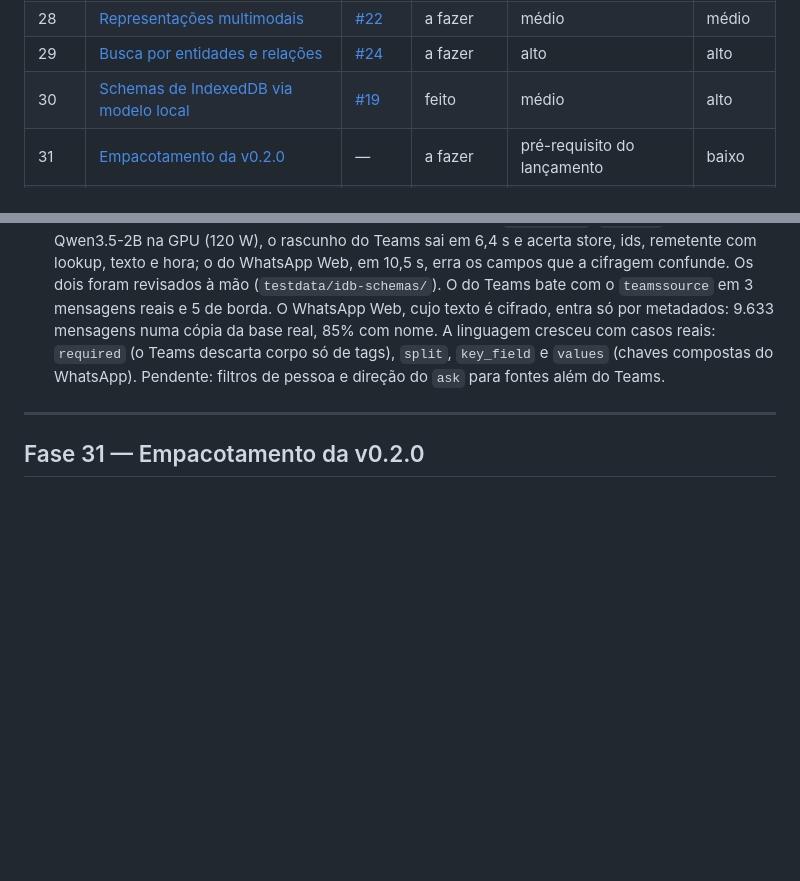
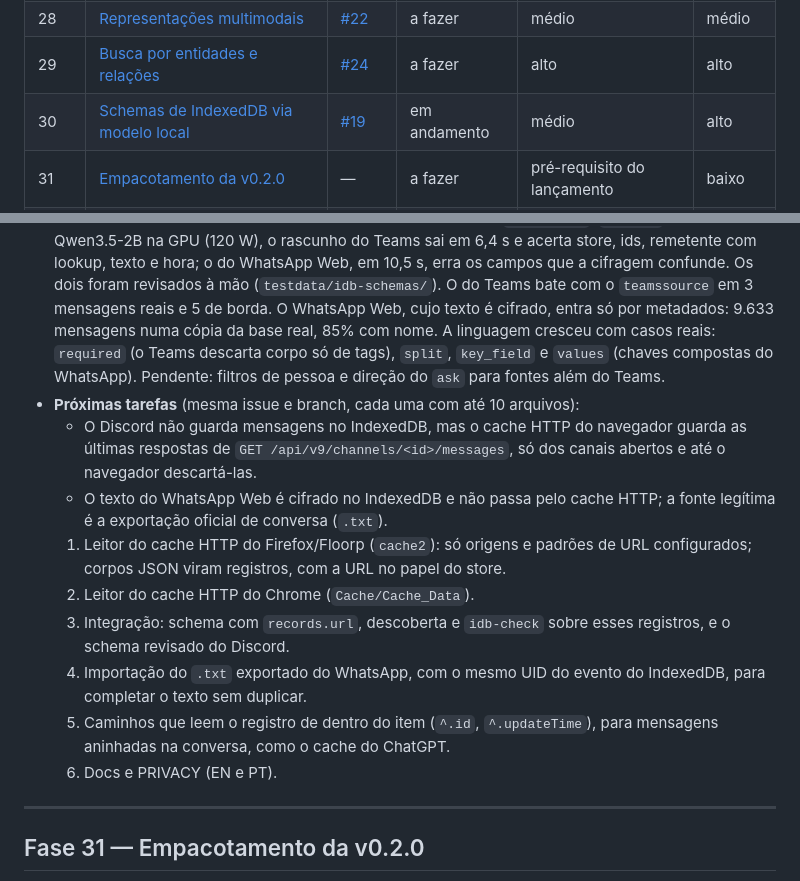
Before and after one commit to Chipskein/cade, a Markdown page: docs/ROADMAP.md, 2 parts joined by grey strips. Rendered like a GitHub page; blank space fills up the shorter version.

Commit message:
docs: next tasks of phase 30 in the roadmap (#19)
Phase 30 goes back to in progress: reading app messages that browsers
keep in their HTTP cache (Discord's channel messages) through the same
schemas, Firefox and Chrome readers, importing WhatsApp's official chat
export to fill in the encrypted text without duplicating events, record
paths for messages nested in a conversation (ChatGPT's cache), and the
docs. The same list is in the issue.

```diff
--- a/docs/ROADMAP.md
+++ b/docs/ROADMAP.md
@@ -41,7 +41,7 @@ Rostos, macOS e Windows ficam para a [v0.3.0](#v030).
 | 27 | [Relacionamentos](#fase-27--relacionamentos) | [#21](https://github.com/Chipskein/cade/issues/21) | a fazer | alto | médio |
 | 28 | [Representações multimodais](#fase-28--representações-multimodais) | [#22](https://github.com/Chipskein/cade/issues/22) | a fazer | médio | médio |
 | 29 | [Busca por entidades e relações](#fase-29--busca-por-entidades-e-relações) | [#24](https://github.com/Chipskein/cade/issues/24) | a fazer | alto | alto |
-| 30 | [Schemas de IndexedDB via modelo local](#fase-30--schemas-de-indexeddb-via-modelo-local) | [#19](https://github.com/Chipskein/cade/issues/19) | feito | médio | alto |
+| 30 | [Schemas de IndexedDB via modelo local](#fase-30--schemas-de-indexeddb-via-modelo-local) | [#19](https://github.com/Chipskein/cade/issues/19) | em andamento | médio | alto |
 | 31 | [Empacotamento da v0.2.0](#fase-31--empacotamento-da-v020) | — | a fazer | pré-requisito do lançamento | baixo |
 | — | [Pendências](#pendências) | — | em aberto | — | — |
 | — | [v0.3.0](#v030) | várias | depois | — | — |
@@ -250,6 +250,15 @@ flowchart LR
 - **Mudança:** o modelo local atua como tradutor. Ele recebe o resumo do `idbschema` e poucas amostras e preenche um mapeamento declarativo para o evento do `cade`, com a saída restrita por gramática GBNF. O mapeamento é gerado uma vez por aplicação, salvo fora do código e editável. A indexação usa o schema salvo sem rodar o modelo. O decodificador do Chromium (`indexeddb`, `v8value`) não muda; um leitor do Firefox é acrescentado.
 - **Aceite:** o schema do Teams produz os mesmos UID, hora, remetente e texto do `teamssource` de hoje (teste; o título e o tipo da conversa podem divergir); uma segunda aplicação é indexada sem código específico; o PRIVACY diz o que o modelo vê na descoberta.
 - **Resultado:** `cade idb-discover`, `cade idb-check [--update] [--rekey]` e uma fonte do `ingest` por schema salvo, com leitor de IndexedDB do Firefox e do Floorp (`firefoxidb`, `smclone`). Com o Qwen3.5-2B na GPU (120 W), o rascunho do Teams sai em 6,4 s e acerta store, ids, remetente com lookup, texto e hora; o do WhatsApp Web, em 10,5 s, erra os campos que a cifragem confunde. Os dois foram revisados à mão (`testdata/idb-schemas/`). O do Teams bate com o `teamssource` em 3 mensagens reais e 5 de borda. O WhatsApp Web, cujo texto é cifrado, entra só por metadados: 9.633 mensagens numa cópia da base real, 85% com nome. A linguagem cresceu com casos reais: `required` (o Teams descarta corpo só de tags), `split`, `key_field` e `values` (chaves compostas do WhatsApp). Pendente: filtros de pessoa e direção do `ask` para fontes além do Teams.
+- **Próximas tarefas** (mesma issue e branch, cada uma com até 10 arquivos):
+  - O Discord não guarda mensagens no IndexedDB, mas o cache HTTP do navegador guarda as últimas respostas de `GET /api/v9/channels/<id>/messages`, só dos canais abertos e até o navegador descartá-las.
+  - O texto do WhatsApp Web é cifrado no IndexedDB e não passa pelo cache HTTP; a fonte legítima é a exportação oficial de conversa (`.txt`).
+  1. Leitor do cache HTTP do Firefox/Floorp (`cache2`): só origens e padrões de URL configurados; corpos JSON viram registros, com a URL no papel do store.
+  2. Leitor do cache HTTP do Chrome (`Cache/Cache_Data`).
+  3. Integração: schema com `records.url`, descoberta e `idb-check` sobre esses registros, e o schema revisado do Discord.
+  4. Importação do `.txt` exportado do WhatsApp, com o mesmo UID do evento do IndexedDB, para completar o texto sem duplicar.
+  5. Caminhos que leem o registro de dentro do item (`^.id`, `^.updateTime`), para mensagens aninhadas na conversa, como o cache do ChatGPT.
+  6. Docs e PRIVACY (EN e PT).
 
 ---
 
```
